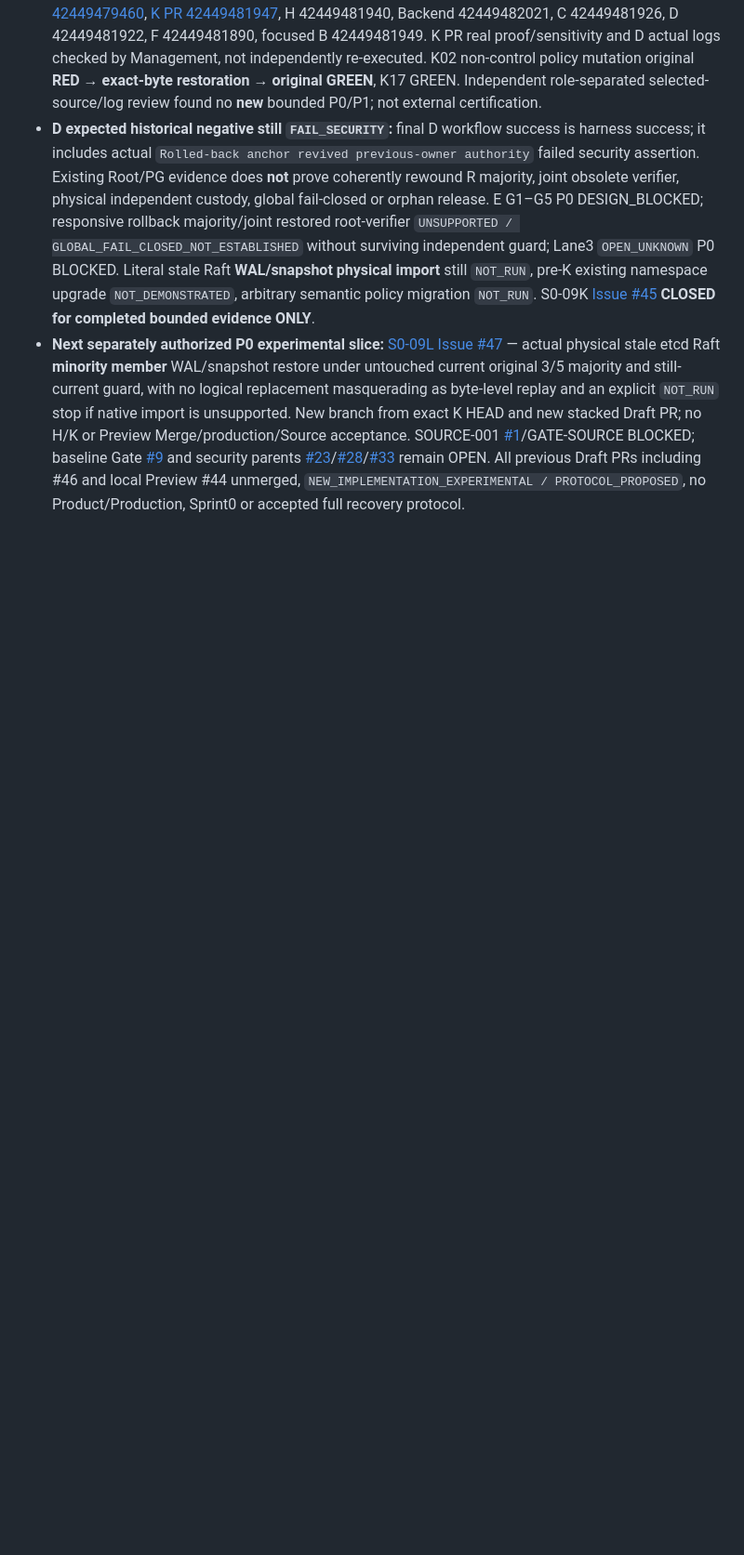
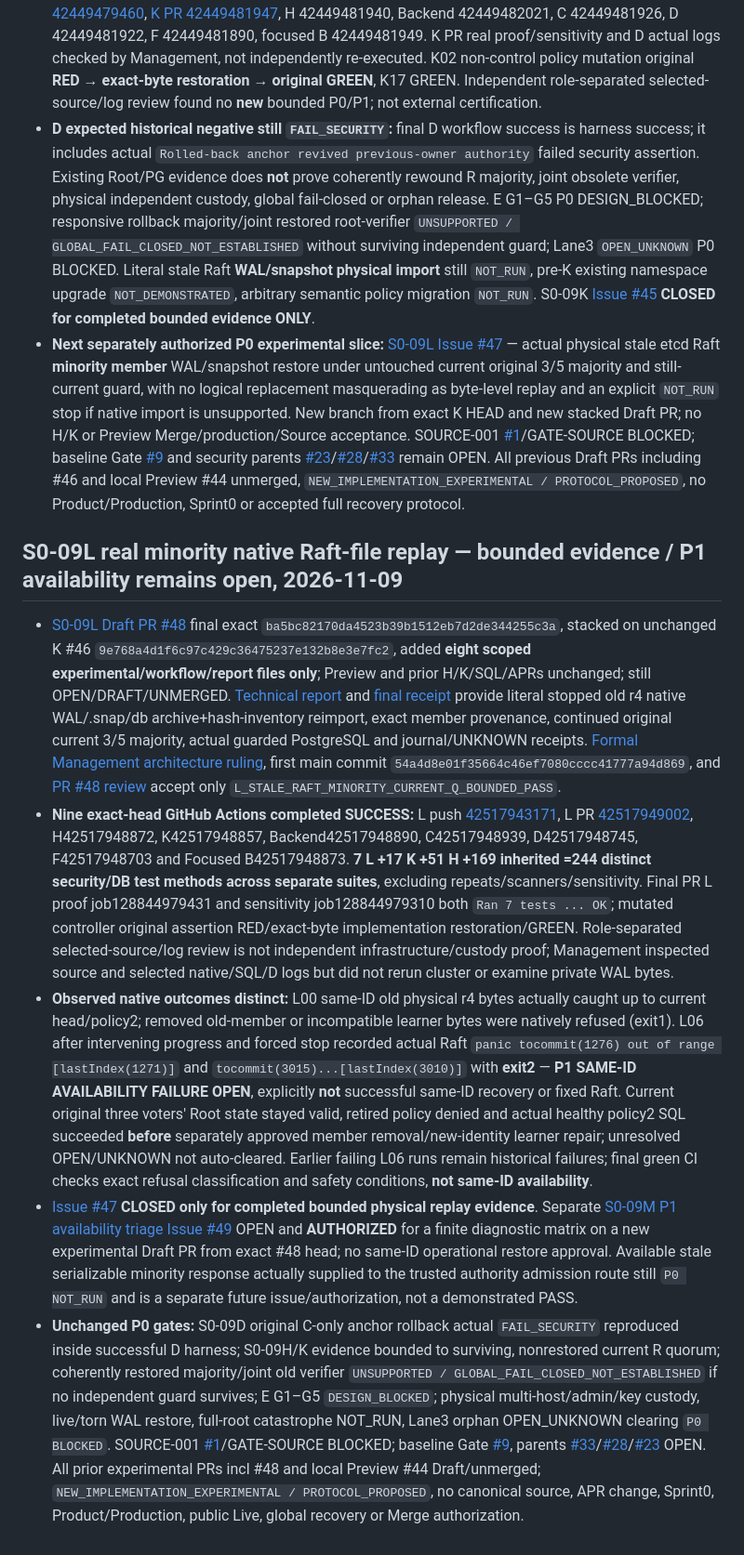
Before and after one commit to alireza-anari/cac-project, a Markdown page: docs/PROJECT_STATUS.md, the part around the change. Shown at 93% size. Drawn GitHub-style; blank space fills up the shorter version.

Commit message:
docs(status): accept L current-quorum native Raft evidence, retain same-ID exit2 P1 and all security gates

```diff
--- a/docs/PROJECT_STATUS.md
+++ b/docs/PROJECT_STATUS.md
@@ -299,3 +299,12 @@ A separate branch hardened Action/dependency pins and added OpenAPI 3.1.1 struct
 - **Actual K security result:** authenticated Root control CAS policy generation **1→2** persisted with ordered state+journal and signer generation **1** unchanged; fresh retired-policy issuer/first-use/guard/SQL denied, policy2 guarded SQL/RLS positive, exact pre-retirement legitimate grant permits known COMMIT/ABORT and retains successor hold until authoritative CLOSE. True UNKNOWN never cleared. K17 new distinct integration methods + H51 + inherited169 = **237 distinct** DB/security methods **across separate successful workflows**, not one monolithic test; scanners/mutations/repeats separately. All 8 final-head Actions completed success: [K push 42449479460](https://github.com/alireza-anari/cac-project/actions/runs/42449479460), [K PR 42449481947](https://github.com/alireza-anari/cac-project/actions/runs/42449481947), H 42449481940, Backend 42449482021, C 42449481926, D 42449481922, F 42449481890, focused B 42449481949. K PR real proof/sensitivity and D actual logs checked by Management, not independently re-executed. K02 non-control policy mutation original **RED → exact-byte restoration → original GREEN**, K17 GREEN. Independent role-separated selected-source/log review found no **new** bounded P0/P1; not external certification.
 - **D expected historical negative still `FAIL_SECURITY`:** final D workflow success is harness success; it includes actual `Rolled-back anchor revived previous-owner authority` failed security assertion. Existing Root/PG evidence does **not** prove coherently rewound R majority, joint obsolete verifier, physical independent custody, global fail-closed or orphan release. E G1–G5 P0 DESIGN_BLOCKED; responsive rollback majority/joint restored root-verifier `UNSUPPORTED / GLOBAL_FAIL_CLOSED_NOT_ESTABLISHED` without surviving independent guard; Lane3 `OPEN_UNKNOWN` P0 BLOCKED. Literal stale Raft **WAL/snapshot physical import** still `NOT_RUN`, pre-K existing namespace upgrade `NOT_DEMONSTRATED`, arbitrary semantic policy migration `NOT_RUN`. S0-09K [Issue #45](https://github.com/alireza-anari/cac-project/issues/45#issuecomment-6717916388) **CLOSED for completed bounded evidence ONLY**.
 - **Next separately authorized P0 experimental slice:** [S0-09L Issue #47](https://github.com/alireza-anari/cac-project/issues/47) — actual physical stale etcd Raft **minority member** WAL/snapshot restore under untouched current original 3/5 majority and still-current guard, with no logical replacement masquerading as byte-level replay and an explicit `NOT_RUN` stop if native import is unsupported. New branch from exact K HEAD and new stacked Draft PR; no H/K or Preview Merge/production/Source acceptance. SOURCE-001 [#1](https://github.com/alireza-anari/cac-project/issues/1)/GATE-SOURCE BLOCKED; baseline Gate [#9](https://github.com/alireza-anari/cac-project/issues/9) and security parents [#23](https://github.com/alireza-anari/cac-project/issues/23)/[#28](https://github.com/alireza-anari/cac-project/issues/28)/[#33](https://github.com/alireza-anari/cac-project/issues/33) remain OPEN. All previous Draft PRs including #46 and local Preview #44 unmerged, `NEW_IMPLEMENTATION_EXPERIMENTAL / PROTOCOL_PROPOSED`, no Product/Production, Sprint0 or accepted full recovery protocol.
+
+
+## S0-09L real minority native Raft-file replay — bounded evidence / P1 availability remains open, 2026-11-09
+
+- [S0-09L Draft PR #48](https://github.com/alireza-anari/cac-project/pull/48) final exact `ba5bc82170da4523b39b1512eb7d2de344255c3a`, stacked on unchanged K #46 `9e768a4d1f6c97c429c36475237e132b8e3e7fc2`, added **eight scoped experimental/workflow/report files only**; Preview and prior H/K/SQL/APRs unchanged; still OPEN/DRAFT/UNMERGED. [Technical report](https://github.com/alireza-anari/cac-project/blob/ba5bc82170da4523b39b1512eb7d2de344255c3a/docs/security/S0_09L_LITERAL_STALE_RAFT_PHYSICAL_REPLAY_HANDOFF.md) and [final receipt](https://github.com/alireza-anari/cac-project/issues/47#issuecomment-6726703957) provide literal stopped old r4 native WAL/.snap/db archive+hash-inventory reimport, exact member provenance, continued original current 3/5 majority, actual guarded PostgreSQL and journal/UNKNOWN receipts. [Formal Management architecture ruling](architecture/S0_09L_ARCHITECTURE_RULING.md), first main commit `54a4d8e01f35664c46ef7080cccc41777a94d869`, and [PR #48 review](https://github.com/alireza-anari/cac-project/pull/48#pullrequestreview-5819565968) accept only `L_STALE_RAFT_MINORITY_CURRENT_Q_BOUNDED_PASS`.
+- **Nine exact-head GitHub Actions completed SUCCESS:** L push [42517943171](https://github.com/alireza-anari/cac-project/actions/runs/42517943171), L PR [42517949002](https://github.com/alireza-anari/cac-project/actions/runs/42517949002), H42517948872, K42517948857, Backend42517948890, C42517948939, D42517948745, F42517948703 and Focused B42517948873. **7 L +17 K +51 H +169 inherited =244 distinct security/DB test methods across separate suites**, excluding repeats/scanners/sensitivity. Final PR L proof job128844979431 and sensitivity job128844979310 both `Ran 7 tests ... OK`; mutated controller original assertion RED/exact-byte implementation restoration/GREEN. Role-separated selected-source/log review is not independent infrastructure/custody proof; Management inspected source and selected native/SQL/D logs but did not rerun cluster or examine private WAL bytes.
+- **Observed native outcomes distinct:** L00 same-ID old physical r4 bytes actually caught up to current head/policy2; removed old-member or incompatible learner bytes were natively refused (exit1). L06 after intervening progress and forced stop recorded actual Raft `panic tocommit(1276) out of range [lastIndex(1271)]` and `tocommit(3015)...[lastIndex(3010)]` with **exit2** — **P1 SAME-ID AVAILABILITY FAILURE OPEN**, explicitly **not** successful same-ID recovery or fixed Raft. Current original three voters' Root state stayed valid, retired policy denied and actual healthy policy2 SQL succeeded **before** separately approved member removal/new-identity learner repair; unresolved OPEN/UNKNOWN not auto-cleared. Earlier failing L06 runs remain historical failures; final green CI checks exact refusal classification and safety conditions, **not same-ID availability**.
+- [Issue #47](https://github.com/alireza-anari/cac-project/issues/47#issuecomment-6726816285) **CLOSED only for completed bounded physical replay evidence**. Separate [S0-09M P1 availability triage Issue #49](https://github.com/alireza-anari/cac-project/issues/49#issuecomment-6726816817) OPEN and **AUTHORIZED** for a finite diagnostic matrix on a new experimental Draft PR from exact #48 head; no same-ID operational restore approval. Available stale serializable minority response actually supplied to the trusted authority admission route still `P0 NOT_RUN` and is a separate future issue/authorization, not a demonstrated PASS.
+- **Unchanged P0 gates:** S0-09D original C-only anchor rollback actual `FAIL_SECURITY` reproduced inside successful D harness; S0-09H/K evidence bounded to surviving, nonrestored current R quorum; coherently restored majority/joint old verifier `UNSUPPORTED / GLOBAL_FAIL_CLOSED_NOT_ESTABLISHED` if no independent guard survives; E G1–G5 `DESIGN_BLOCKED`; physical multi-host/admin/key custody, live/torn WAL restore, full-root catastrophe NOT_RUN, Lane3 orphan OPEN_UNKNOWN clearing `P0 BLOCKED`. SOURCE-001 [#1](https://github.com/alireza-anari/cac-project/issues/1)/GATE-SOURCE BLOCKED; baseline Gate [#9](https://github.com/alireza-anari/cac-project/issues/9), parents [#33](https://github.com/alireza-anari/cac-project/issues/33)/[#28](https://github.com/alireza-anari/cac-project/issues/28)/[#23](https://github.com/alireza-anari/cac-project/issues/23) OPEN. All prior experimental PRs incl #48 and local Preview #44 Draft/unmerged; `NEW_IMPLEMENTATION_EXPERIMENTAL / PROTOCOL_PROPOSED`, no canonical source, APR change, Sprint0, Product/Production, public Live, global recovery or Merge authorization.
```
